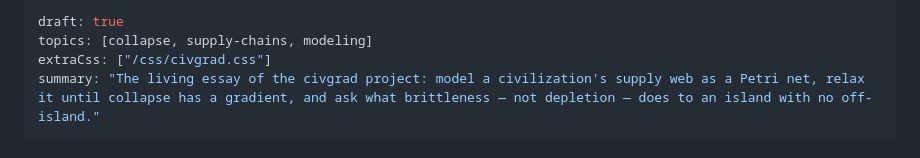
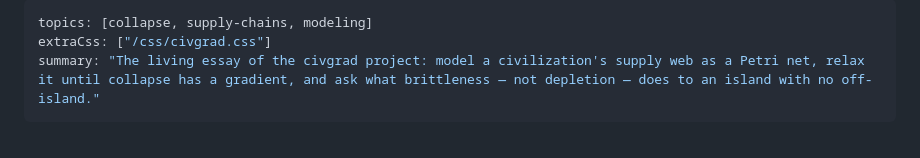
Before and after one commit to a20r/blog, a Markdown page: posts/the-civilization-gradient.md, the part around the change. GitHub-like rendering.

Commit message:
Publish the civilization-gradient post (remove draft flag)
Merging this puts the post back on the live site. Until then, this PR's
preview is the review link for the drafted post.

Co-Authored-By: Claude Fable 5 <noreply@anthropic.com>
Claude-Session: https://claude.ai/code/session_01S3SNBimisHwrhNn8yxjrYS

```diff
--- a/posts/the-civilization-gradient.md
+++ b/posts/the-civilization-gradient.md
@@ -1,5 +1,4 @@
 ---
-draft: true
 topics: [collapse, supply-chains, modeling]
 extraCss: ["/css/civgrad.css"]
 summary: "The living essay of the civgrad project: model a civilization's supply web as a Petri net, relax it until collapse has a gradient, and ask what brittleness — not depletion — does to an island with no off-island."
```
